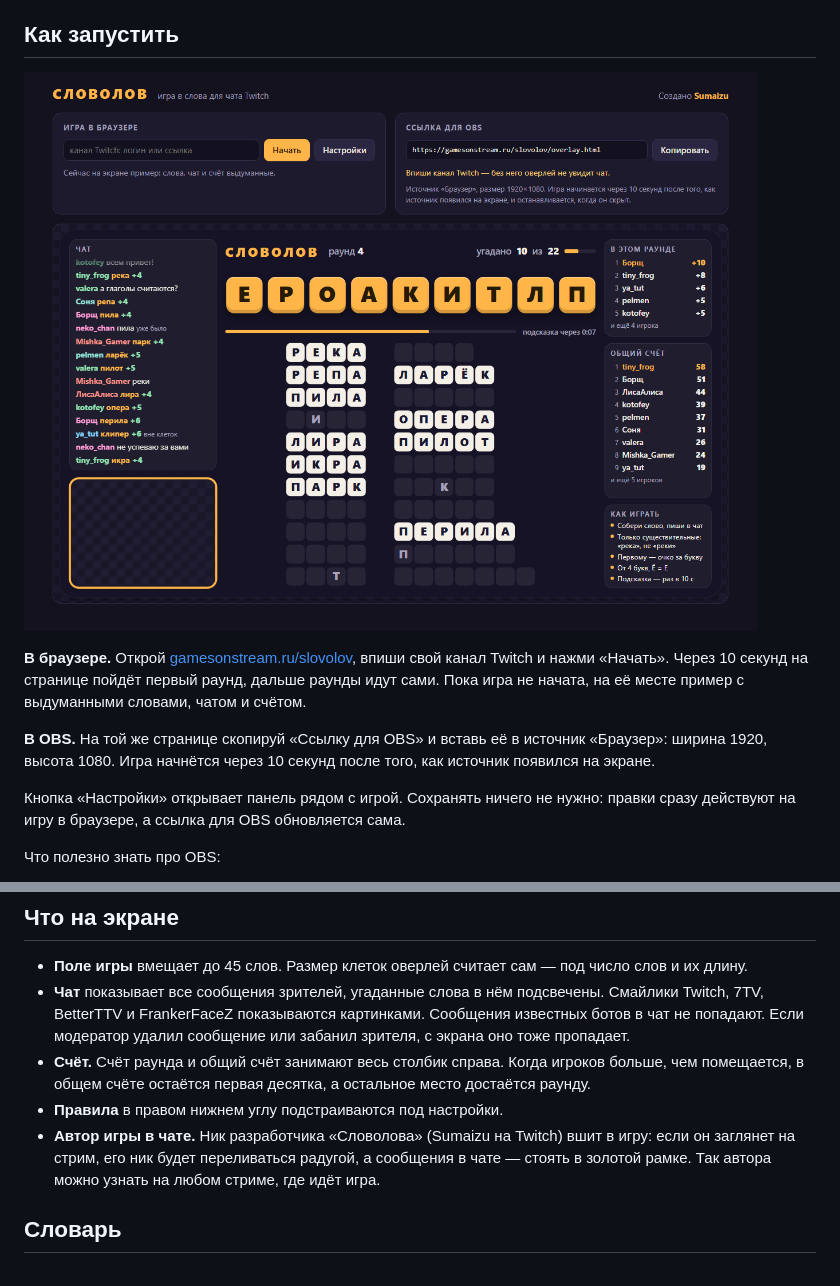
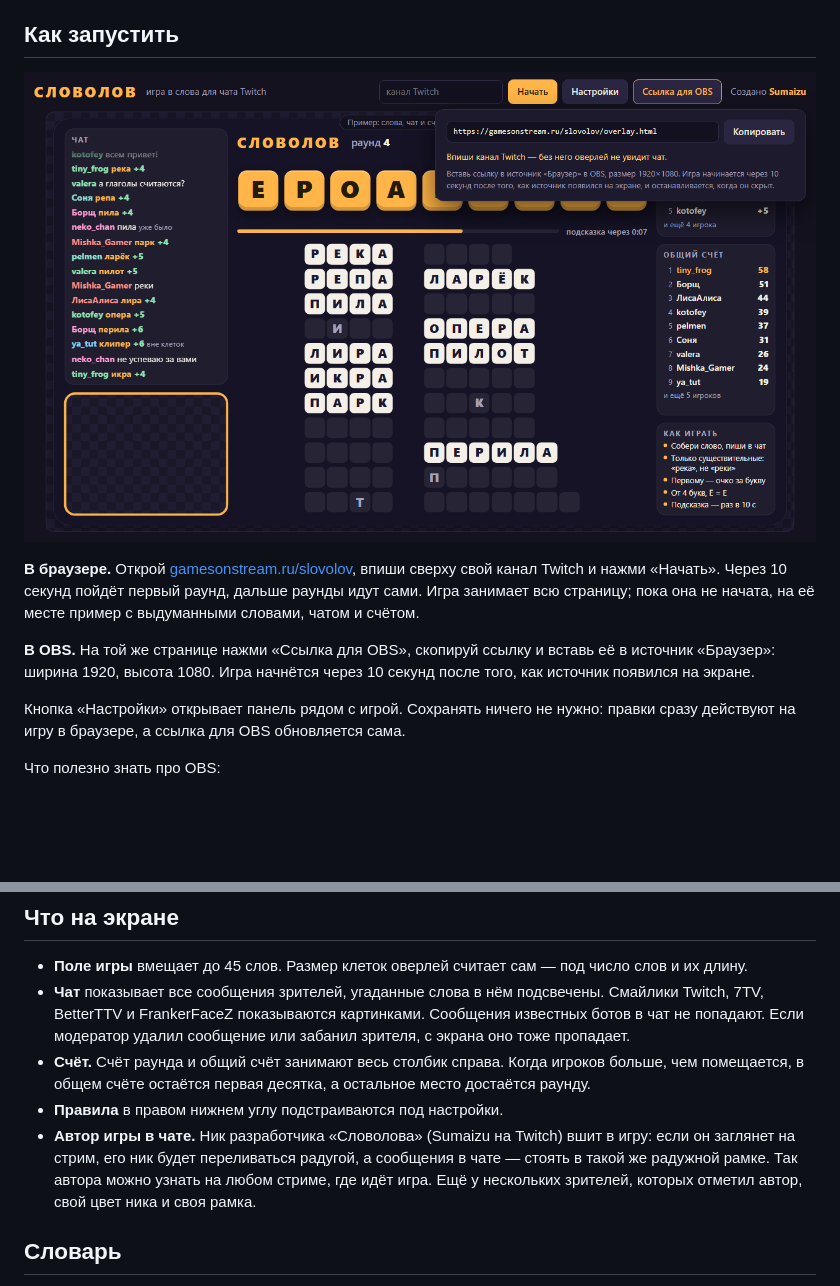
Before and after one commit to Sumaizu/slovolov, a Markdown page: README.md, 2 parts joined by grey strips. Rendered like a GitHub page; pictures changed too: docs/page.png; blank space fills up the shorter version.

Commit message:
Шапка в одну строку, игра на всю страницу, особые ники в чате

```diff
--- a/README.md
+++ b/README.md
@@ -16,10 +16,10 @@
 
-**В браузере.** Открой [gamesonstream.ru/slovolov](https://gamesonstream.ru/slovolov/), впиши свой канал Twitch и
-нажми «Начать». Через 10 секунд на странице пойдёт первый раунд, дальше раунды идут сами. Пока игра не начата, на её
-месте пример с выдуманными словами, чатом и счётом.
+**В браузере.** Открой [gamesonstream.ru/slovolov](https://gamesonstream.ru/slovolov/), впиши сверху свой канал
+Twitch и нажми «Начать». Через 10 секунд пойдёт первый раунд, дальше раунды идут сами. Игра занимает всю страницу;
+пока она не начата, на её месте пример с выдуманными словами, чатом и счётом.
 
-**В OBS.** На той же странице скопируй «Ссылку для OBS» и вставь её в источник «Браузер»: ширина 1920, высота 1080.
-Игра начнётся через 10 секунд после того, как источник появился на экране.
+**В OBS.** На той же странице нажми «Ссылка для OBS», скопируй ссылку и вставь её в источник «Браузер»: ширина
+1920, высота 1080. Игра начнётся через 10 секунд после того, как источник появился на экране.
 
 Кнопка «Настройки» открывает панель рядом с игрой. Сохранять ничего не нужно: правки сразу действуют на игру в
 браузере, а ссылка для OBS обновляется сама.
@@ -109,8 +109,8 @@
   счёте остаётся первая десятка, а остальное место достаётся раунду.
 - **Правила** в правом нижнем углу подстраиваются под настройки.
 - **Автор игры в чате.** Ник разработчика «Словолова» (Sumaizu на Twitch) вшит в игру: если он заглянет на стрим,
-  его ник будет переливаться радугой, а сообщения в чате — стоять в золотой рамке. Так автора можно узнать на любом
-  стриме, где идёт игра.
+  его ник будет переливаться радугой, а сообщения в чате — стоять в такой же радужной рамке. Так автора можно узнать
+  на любом стриме, где идёт игра. Ещё у нескольких зрителей, которых отметил автор, свой цвет ника и своя рамка.
 
 ## Словарь
 
```
Also changed, not shown: other parts of README.md (+1 -1 lines), 10 other files.
